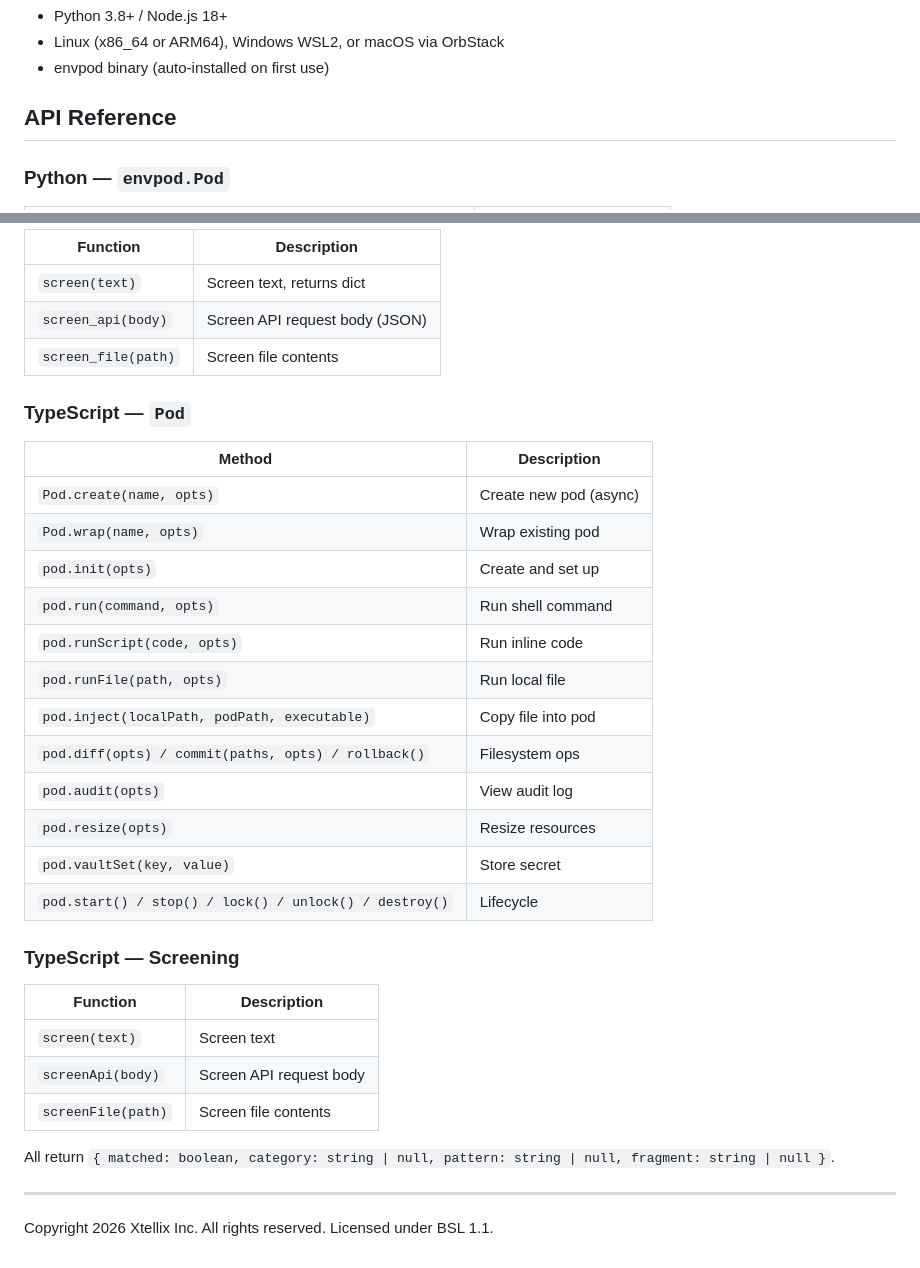
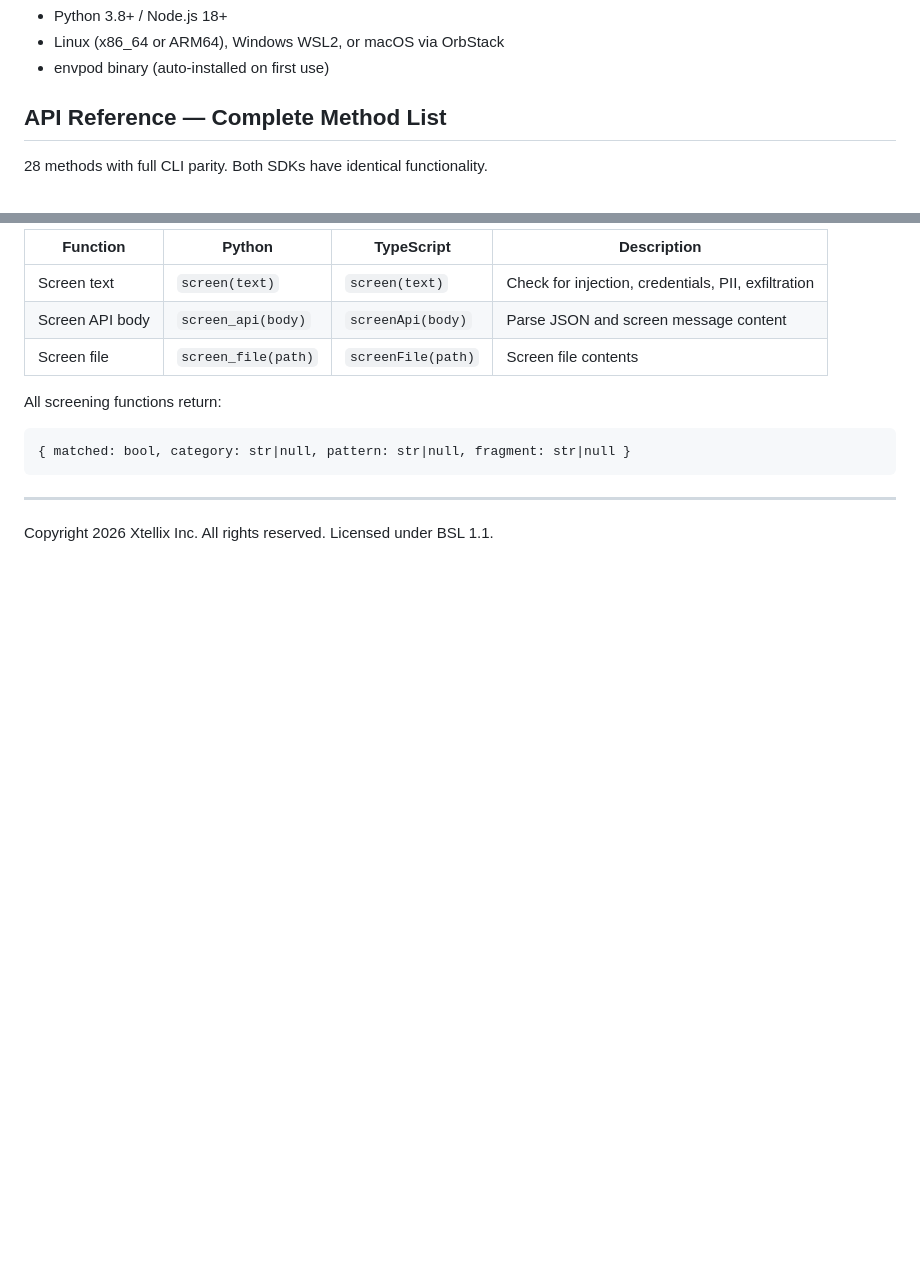
Before and after one commit to markamo/envpod-oss, a Markdown page: docs/SDK.md, 2 parts joined by grey strips. Drawn GitHub-style; blank space fills up the shorter version.

````diff
--- a/docs/SDK.md
+++ b/docs/SDK.md
@@ -412,7 +412,7 @@ except PodError as e:
 - Linux (x86_64 or ARM64), Windows WSL2, or macOS via OrbStack
 - envpod binary (auto-installed on first use)
 
-## API Reference
+## API Reference — Complete Method List
 
-### Python — `envpod.Pod`
+28 methods with full CLI parity. Both SDKs have identical functionality.
 
@@ -439,36 +462,14 @@ except PodError as e:
 
-| Function | Description |
-|----------|-------------|
-| `screen(text)` | Screen text, returns dict |
-| `screen_api(body)` | Screen API request body (JSON) |
-| `screen_file(path)` | Screen file contents |
+| Function | Python | TypeScript | Description |
+|----------|--------|-----------|-------------|
+| Screen text | `screen(text)` | `screen(text)` | Check for injection, credentials, PII, exfiltration |
+| Screen API body | `screen_api(body)` | `screenApi(body)` | Parse JSON and screen message content |
+| Screen file | `screen_file(path)` | `screenFile(path)` | Screen file contents |
 
-### TypeScript — `Pod`
-
-| Method | Description |
-|--------|-------------|
-| `Pod.create(name, opts)` | Create new pod (async) |
-| `Pod.wrap(name, opts)` | Wrap existing pod |
-| `pod.init(opts)` | Create and set up |
-| `pod.run(command, opts)` | Run shell command |
-| `pod.runScript(code, opts)` | Run inline code |
-| `pod.runFile(path, opts)` | Run local file |
-| `pod.inject(localPath, podPath, executable)` | Copy file into pod |
-| `pod.diff(opts) / commit(paths, opts) / rollback()` | Filesystem ops |
-| `pod.audit(opts)` | View audit log |
-| `pod.resize(opts)` | Resize resources |
-| `pod.vaultSet(key, value)` | Store secret |
-| `pod.start() / stop() / lock() / unlock() / destroy()` | Lifecycle |
-
-### TypeScript — Screening
-
-| Function | Description |
-|----------|-------------|
-| `screen(text)` | Screen text |
-| `screenApi(body)` | Screen API request body |
-| `screenFile(path)` | Screen file contents |
-
-All return `{ matched: boolean, category: string | null, pattern: string | null, fragment: string | null }`.
+All screening functions return:
+```
+{ matched: bool, category: str|null, pattern: str|null, fragment: str|null }
+```
 
 ---
 
````
Also changed, not shown: other parts of docs/SDK.md (+42 -19 lines).
